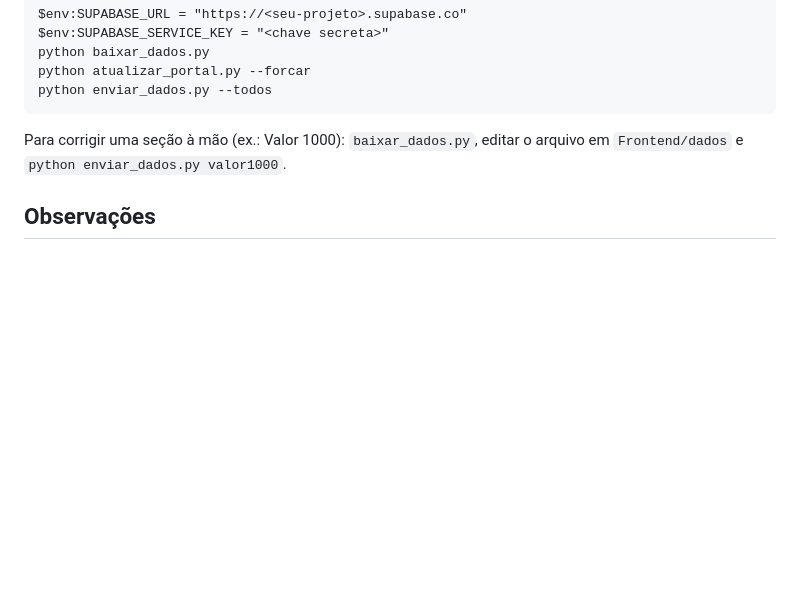
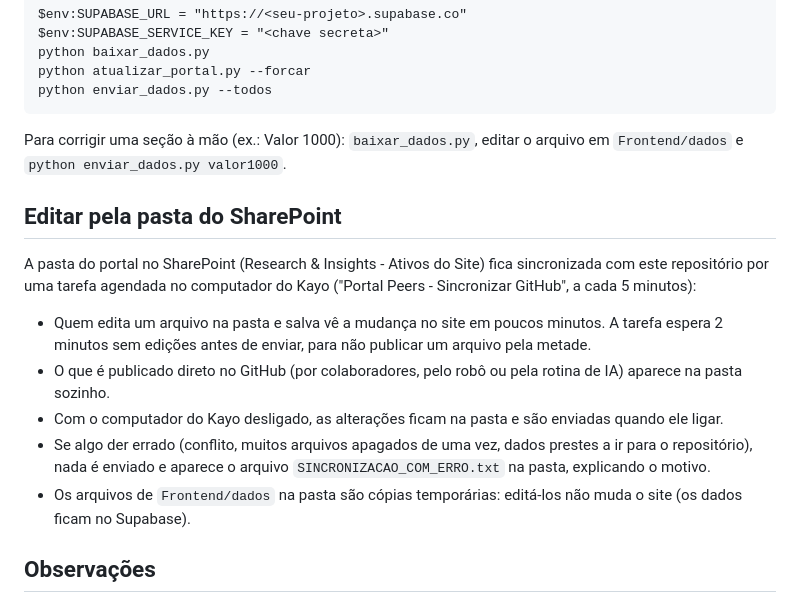
Before and after one commit to gitpeers/portal-inteligencia-peers, a Markdown page: README.md, the part around the change. Rendered like a GitHub page; blank space fills up the shorter version.

Commit message:
Alterações pela pasta do SharePoint (09/10/2026 09:48): README.md

```diff
--- a/README.md
+++ b/README.md
@@ -102,6 +102,20 @@ python enviar_dados.py --todos
 Para corrigir uma seção à mão (ex.: Valor 1000): `baixar_dados.py`, editar o arquivo em `Frontend/dados` e
 `python enviar_dados.py valor1000`.
 
+## Editar pela pasta do SharePoint
+
+A pasta do portal no SharePoint (Research & Insights - Ativos do Site) fica sincronizada com este repositório por
+uma tarefa agendada no computador do Kayo ("Portal Peers - Sincronizar GitHub", a cada 5 minutos):
+
+- Quem edita um arquivo na pasta e salva vê a mudança no site em poucos minutos. A tarefa espera 2 minutos sem
+  edições antes de enviar, para não publicar um arquivo pela metade.
+- O que é publicado direto no GitHub (por colaboradores, pelo robô ou pela rotina de IA) aparece na pasta sozinho.
+- Com o computador do Kayo desligado, as alterações ficam na pasta e são enviadas quando ele ligar.
+- Se algo der errado (conflito, muitos arquivos apagados de uma vez, dados prestes a ir para o repositório), nada é
+  enviado e aparece o arquivo `SINCRONIZACAO_COM_ERRO.txt` na pasta, explicando o motivo.
+- Os arquivos de `Frontend/dados` na pasta são cópias temporárias: editá-los não muda o site (os dados ficam no
+  Supabase).
+
 ## Observações
 
 - O GitHub pausa agendamentos de repositórios sem atividade por 60 dias. Os envios automáticos de dados contam
```
